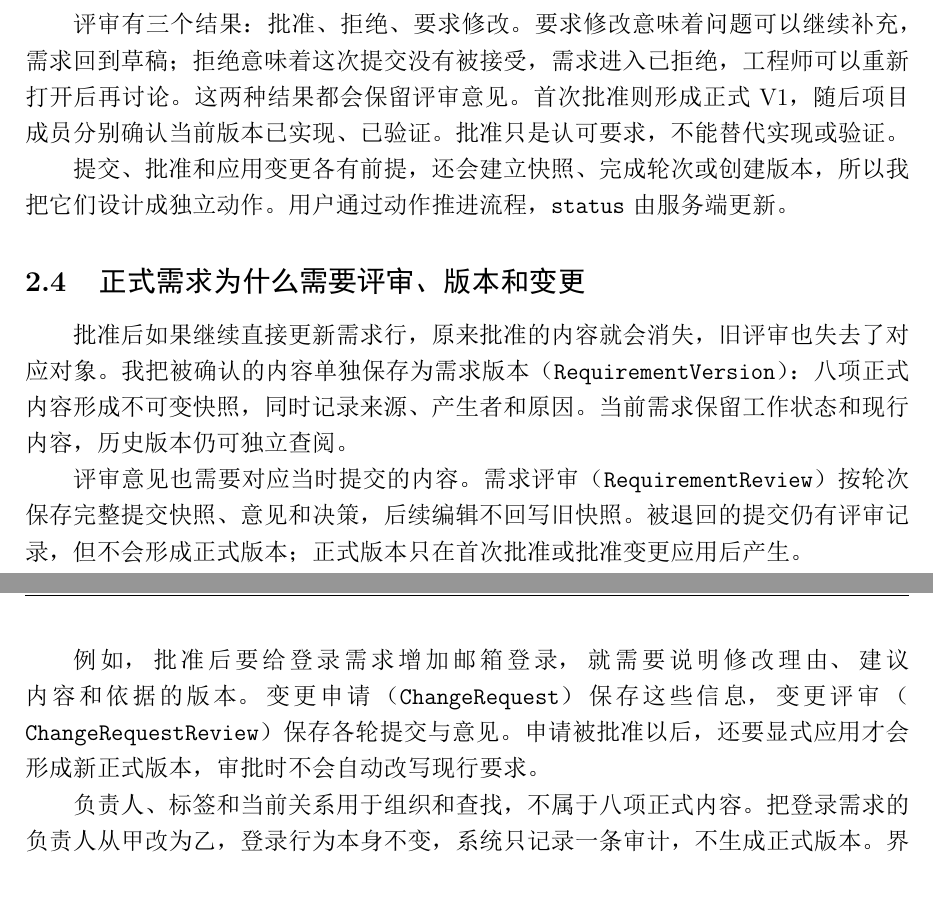
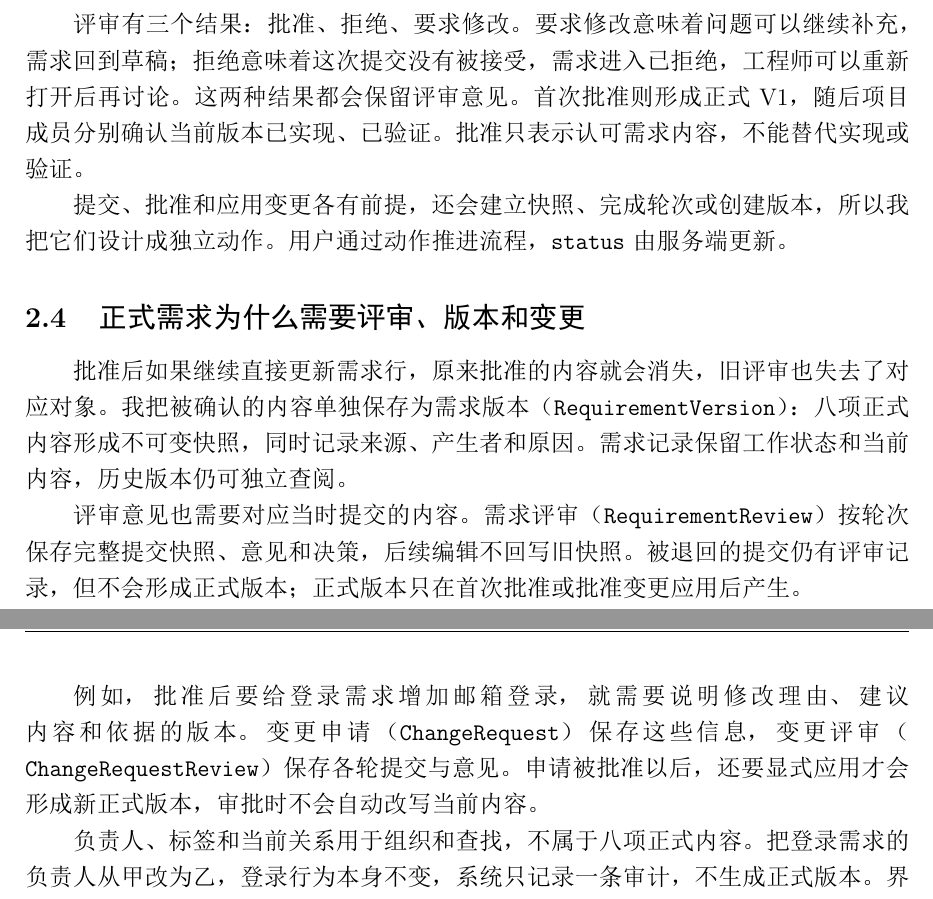
Before and after one commit to hechuxielianli/xjtu-rms-coursework, a LaTeX document (report/RMS_软件系统分析与设计作业2.tex): two parts of pages 5 and 6 of 22, joined at a grey line, cut so that both start at the same text. The pictures show the PDF file report/RMS_软件系统分析与设计作业2.pdf that the author committed with the source.

Commit message:
Unify requirement terminology across the report
要求 was doing three jobs: a verb (题目要求…), the review decision name
(要求修改), and a noun meaning 需求. Only the last is a duplicate term,
and it appeared in five places — now 需求/需求内容/当前内容 as fits.

Also unified two sibling noun families on whichever form the document
already used most: 现行内容 -> 当前内容 (2), 评审提交快照/评审提交内容
-> 评审快照 (2), 八项内容 -> 八项正式内容 (2).

Left alone: the verb and decision-name uses of 要求; and one 八项内容 in
6.1, where the full form would collide with the adjacent 正式版本.

Numbers, citations, labels and commands are unchanged. Rebuilt PDF is
22 pages with no new warnings.

```diff
--- a/report/RMS_软件系统分析与设计作业2.tex
+++ b/report/RMS_软件系统分析与设计作业2.tex
@@ -105,7 +105,7 @@
 \toprule 属性 & 为什么需要\\\midrule
 标题、描述 & 快速识别需求，并说明需要具备的行为或条件。\\
 层级 & 区分业务、用户和系统三个观察层次。\\
-性质 & 区分功能、质量要求和约束，避免不同标准混在一起。\\
+性质 & 区分功能、质量和约束，避免不同标准混在一起。\\
 优先级 & 在需求之间表达处理次序；本系统不据此生成项目排期。\\
 来源 & 说明需求从什么业务事实、人员或材料提出。\\
 理由 & 解释提出它的原因，给后续变更判断提供依据。\\
@@ -159,7 +159,7 @@
 评审有三个结果：批准、拒绝、要求修改。要求修改意味着问题可以继续补充，需求回到
 草稿；拒绝意味着这次提交没有被接受，需求进入已拒绝，工程师可以重新打开后再
 讨论。这两种结果都会保留评审意见。首次批准则形成正式 V1，随后项目成员分别确认当前版本
-已实现、已验证。批准只是认可要求，不能替代实现或验证。
+已实现、已验证。批准只表示认可需求内容，不能替代实现或验证。
 
 提交、批准和应用变更各有前提，还会建立快照、完成轮次或创建版本，所以我把它们
 设计成独立动作。用户通过动作推进流程，\code{status} 由服务端更新。
@@ -167,7 +167,7 @@
 \subsection{正式需求为什么需要评审、版本和变更}
 批准后如果继续直接更新需求行，原来批准的内容就会消失，旧评审也失去了对应对象。
 我把被确认的内容单独保存为需求版本（\code{RequirementVersion}）：八项正式内容
-形成不可变快照，同时记录来源、产生者和原因。当前需求保留工作状态和现行内容，
+形成不可变快照，同时记录来源、产生者和原因。需求记录保留工作状态和当前内容，
 历史版本仍可独立查阅。
 
 评审意见也需要对应当时提交的内容。需求评审（\code{RequirementReview}）按轮次
@@ -177,7 +177,7 @@
 \begin{samepage}
 例如，批准后要给登录需求增加邮箱登录，就需要说明修改理由、建议内容和依据的
 版本。变更申请（\code{ChangeRequest}）保存这些信息，变更评审（\code{ChangeRequestReview}）保存各轮提交与意见。申请被批准以后，还要显式应用
-才会形成新正式版本，审批时不会自动改写现行要求。\par
+才会形成新正式版本，审批时不会自动改写当前内容。\par
 \end{samepage}
 
 负责人、标签和当前关系用于组织和查找，不属于八项正式内容。把登录需求的负责人
@@ -219,7 +219,7 @@
 \subsection{我怎样从业务事实抽取实体}
 我先用需求记录保存当前内容和生命周期。旧的批准内容需要继续保留，于是另设需求
 版本；每次提交还要绑定对应的评审结果，于是再保存需求评审。这三类记录分别保留
-现行内容、已确认内容和一轮提交的内容。
+当前内容、已确认内容和一轮提交的内容。
 
 批准后的修改另有理由、基准和建议内容，由变更申请保存。申请可以被退回后重新
 提交，各轮意见不能覆盖，因此还有独立的变更评审。两类评审虽然字段相似，评审对象
```
Also changed, not shown: report/RMS_软件系统分析与设计作业2.pdf, report/RMS_软件系统分析与设计作业2.tex (14 more changed lines).
